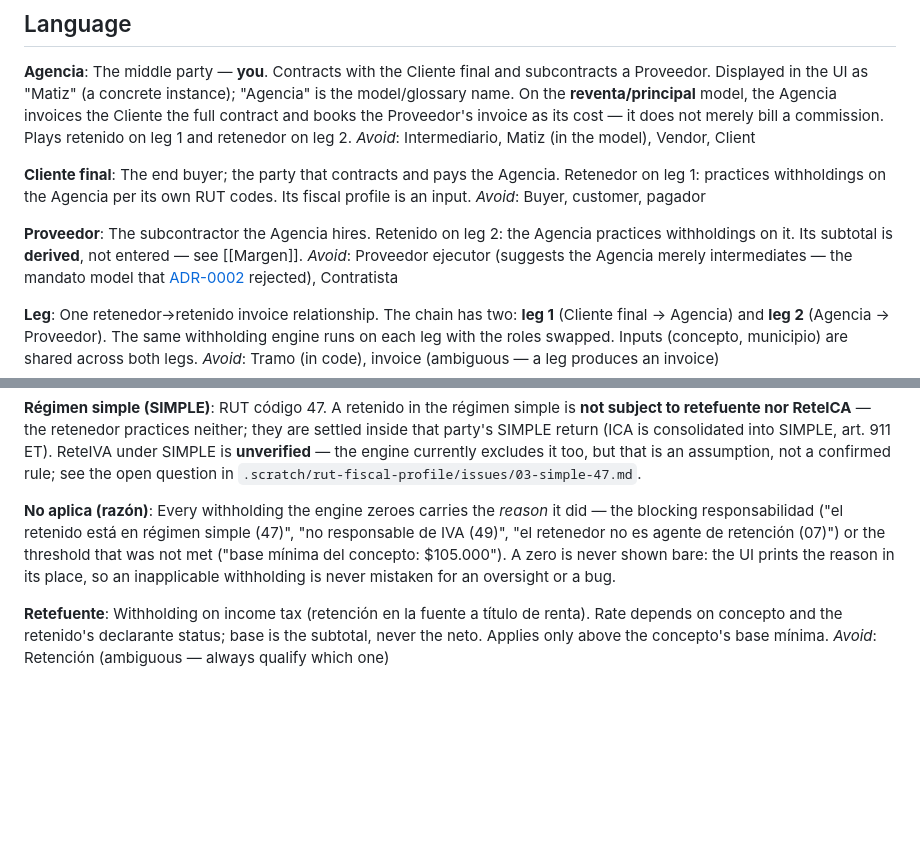
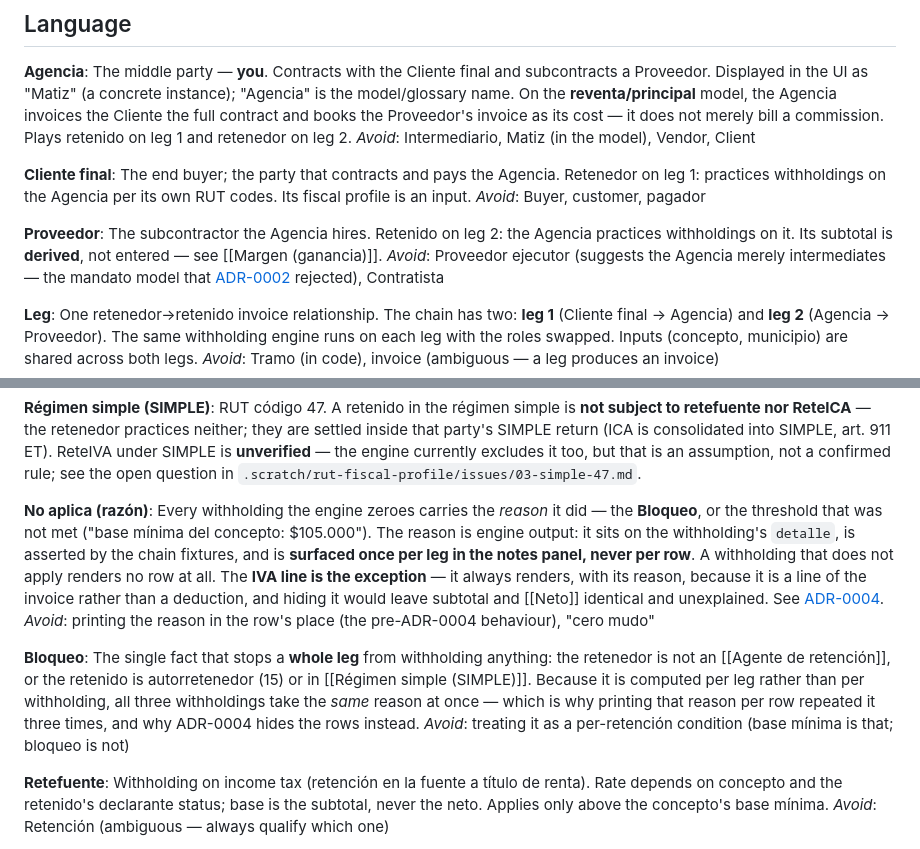
Before and after one commit to yepesasecas/calculadora-retenciones, a Markdown page: CONTEXT.md, 2 parts joined by grey strips. Drawn GitHub-style; blank space fills up the shorter version.

```diff
--- a/CONTEXT.md
+++ b/CONTEXT.md
@@ -13,7 +13,7 @@ The end buyer; the party that contracts and pays the Agencia. Retenedor on leg 1
 _Avoid_: Buyer, customer, pagador
 
 **Proveedor**:
-The subcontractor the Agencia hires. Retenido on leg 2: the Agencia practices withholdings on it. Its subtotal is **derived**, not entered — see [[Margen]].
+The subcontractor the Agencia hires. Retenido on leg 2: the Agencia practices withholdings on it. Its subtotal is **derived**, not entered — see [[Margen (ganancia)]].
 _Avoid_: Proveedor ejecutor (suggests the Agencia merely intermediates — the mandato model that [ADR-0002](./docs/adr/0002-three-party-reventa-chain.md) rejected), Contratista
 
 **Leg**:
@@ -39,7 +39,12 @@ _Avoid_: conflating "retiene" with "responsable de IVA"
 RUT código 47. A retenido in the régimen simple is **not subject to retefuente nor ReteICA** — the retenedor practices neither; they are settled inside that party's SIMPLE return (ICA is consolidated into SIMPLE, art. 911 ET). ReteIVA under SIMPLE is **unverified** — the engine currently excludes it too, but that is an assumption, not a confirmed rule; see the open question in `.scratch/rut-fiscal-profile/issues/03-simple-47.md`.
 
 **No aplica (razón)**:
-Every withholding the engine zeroes carries the *reason* it did — the blocking responsabilidad ("el retenido está en régimen simple (47)", "no responsable de IVA (49)", "el retenedor no es agente de retención (07)") or the threshold that was not met ("base mínima del concepto: $105.000"). A zero is never shown bare: the UI prints the reason in its place, so an inapplicable withholding is never mistaken for an oversight or a bug.
+Every withholding the engine zeroes carries the *reason* it did — the **Bloqueo**, or the threshold that was not met ("base mínima del concepto: $105.000"). The reason is engine output: it sits on the withholding's `detalle`, is asserted by the chain fixtures, and is **surfaced once per leg in the notes panel, never per row**. A withholding that does not apply renders no row at all. The **IVA line is the exception** — it always renders, with its reason, because it is a line of the invoice rather than a deduction, and hiding it would leave subtotal and [[Neto]] identical and unexplained. See [ADR-0004](./docs/adr/0004-inapplicable-withholdings-are-hidden.md).
+_Avoid_: printing the reason in the row's place (the pre-ADR-0004 behaviour), "cero mudo"
+
+**Bloqueo**:
+The single fact that stops a **whole leg** from withholding anything: the retenedor is not an [[Agente de retención]], or the retenido is autorretenedor (15) or in [[Régimen simple (SIMPLE)]]. Because it is computed per leg rather than per withholding, all three withholdings take the *same* reason at once — which is why printing that reason per row repeated it three times, and why ADR-0004 hides the rows instead.
+_Avoid_: treating it as a per-retención condition (base mínima is that; bloqueo is not)
 
 **Retefuente**:
 Withholding on income tax (retención en la fuente a título de renta). Rate depends on concepto and the retenido's declarante status; base is the subtotal, never the neto. Applies only above the concepto's base mínima.
```
Also changed, not shown: README.md (+10 -2 lines), docs/adr/0004-inapplicable-withholdings-are-hidden.md (added, +81 -0 lines).
